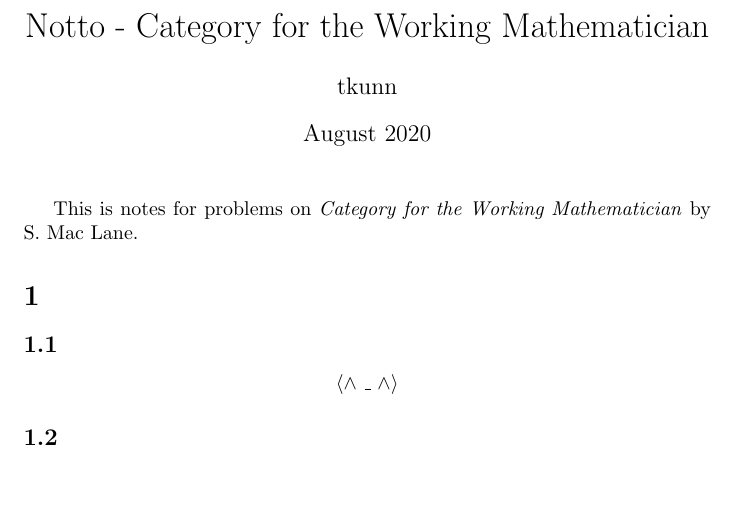
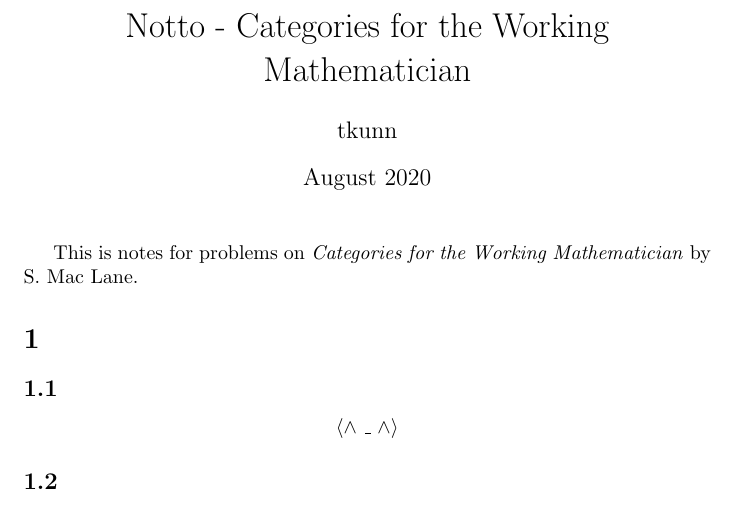
Before and after one commit to aidatorajiro/Notto, a LaTeX document (main.tex): part of page 1 of 8, cut so that both start at the same text. Compiled offline with pdfLaTeX.

Commit message:
fix typo

```diff
--- a/main.tex
+++ b/main.tex
@@ -109,7 +109,7 @@ $$ \langle Q\ _{^{\dot{\smile}}}\ Q \rangle $$
 \end{center}
 }}
 
-\title{Notto - Category for the Working Mathematician}
+\title{Notto - Categories for the Working Mathematician}
 \author{tkunn}
 \date{August 2020}
 
@@ -117,7 +117,7 @@ $$ \langle Q\ _{^{\dot{\smile}}}\ Q \rangle $$
 
 \maketitle
 
-This is notes for problems on \textit{Category for the Working Mathematician} by S. Mac Lane.
+This is notes for problems on \textit{Categories for the Working Mathematician} by S. Mac Lane.
 
 \section{}
 
```
Also changed, not shown: README.md.
